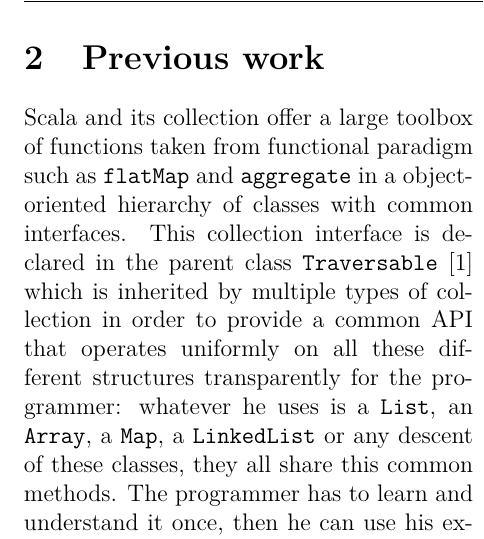
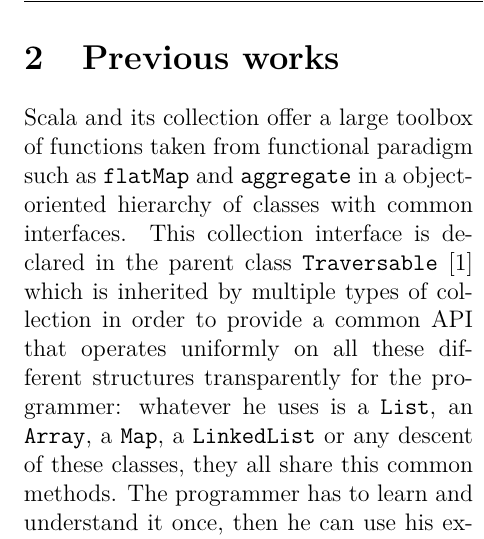
Before and after one commit to axel-angel/blitzview-report, a LaTeX paper (report.tex): part of one column of page 2 of 3, cut so that both start at the same text. Compiled offline with pdfLaTeX.

Commit message:
minor typo

```diff
--- a/report.tex
+++ b/report.tex
@@ -71,7 +71,7 @@
 \end{description}
 In this work, we focused on a powerful subset of the actual Scala collections API to preserve the efficiency of the Views while providing very powerful and functional non-strict collections.
 
-\section{Previous work}
+\section{Previous works}
 Scala and its collection offer a large toolbox of functions taken from functional paradigm such as \verb|flatMap| and \verb|aggregate| in a object-oriented hierarchy of classes with common interfaces.
 This collection interface is declared in the parent class \verb|Traversable|\cite{scala-collections} which is inherited by multiple types of collection in order to provide a common API that operates uniformly on all these different structures transparently for the programmer: whatever he uses is a \verb|List|, an \verb|Array|, a \verb|Map|, a \verb|LinkedList| or any descent of these classes, they all share this common methods.
 The programmer has to learn and understand it once, then he can use his experience for any of these collections easily: it's intuitive and greatly increase the productivity.
```
